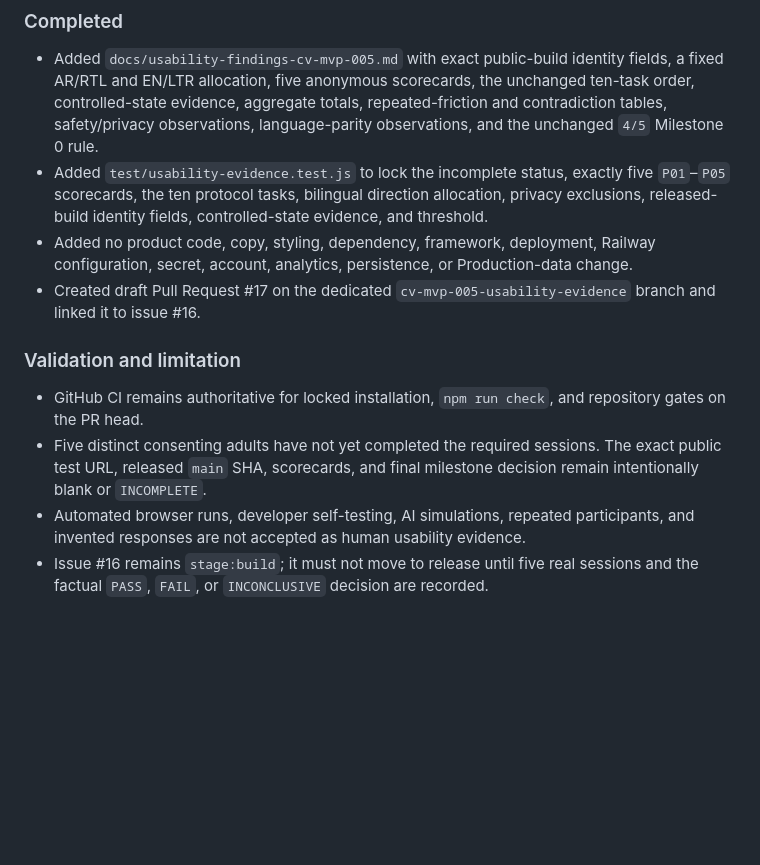
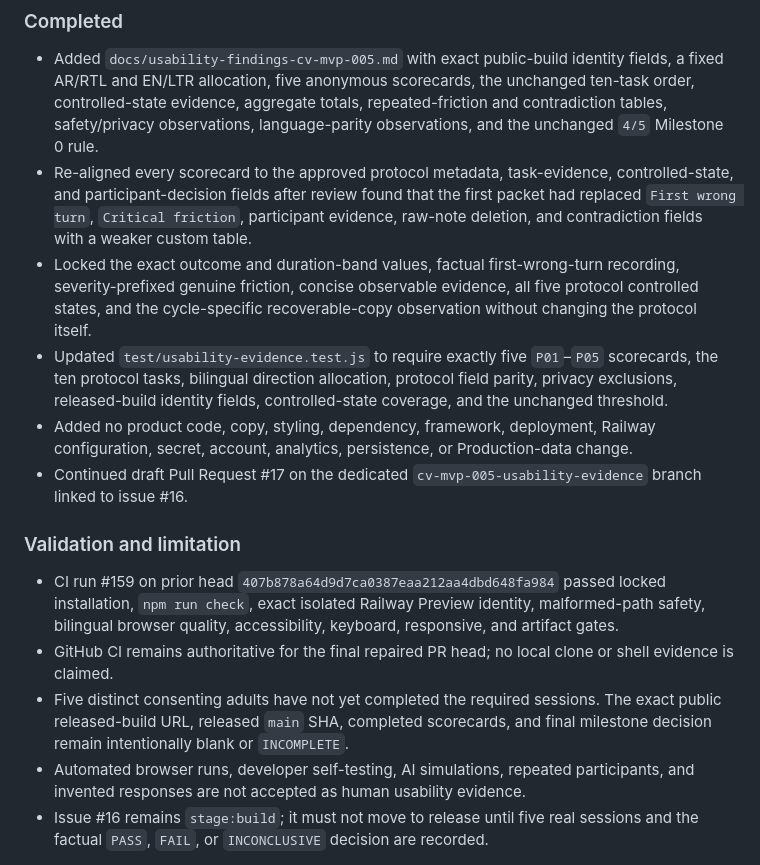
Before and after one commit to abdullahkrs/Creatorverse, a Markdown page: TASK_LOG.md, the part around the change. Rendered like a GitHub page; blank space fills up the shorter version.

Commit message:
docs: record protocol-alignment repair

```diff
--- a/TASK_LOG.md
+++ b/TASK_LOG.md
@@ -9,14 +9,17 @@ Facts only. GitHub issues and labels remain the workflow source of truth.
 ### Completed
 
 - Added `docs/usability-findings-cv-mvp-005.md` with exact public-build identity fields, a fixed AR/RTL and EN/LTR allocation, five anonymous scorecards, the unchanged ten-task order, controlled-state evidence, aggregate totals, repeated-friction and contradiction tables, safety/privacy observations, language-parity observations, and the unchanged `4/5` Milestone 0 rule.
-- Added `test/usability-evidence.test.js` to lock the incomplete status, exactly five `P01`–`P05` scorecards, the ten protocol tasks, bilingual direction allocation, privacy exclusions, released-build identity fields, controlled-state evidence, and threshold.
+- Re-aligned every scorecard to the approved protocol metadata, task-evidence, controlled-state, and participant-decision fields after review found that the first packet had replaced `First wrong turn`, `Critical friction`, participant evidence, raw-note deletion, and contradiction fields with a weaker custom table.
+- Locked the exact outcome and duration-band values, factual first-wrong-turn recording, severity-prefixed genuine friction, concise observable evidence, all five protocol controlled states, and the cycle-specific recoverable-copy observation without changing the protocol itself.
+- Updated `test/usability-evidence.test.js` to require exactly five `P01`–`P05` scorecards, the ten protocol tasks, bilingual direction allocation, protocol field parity, privacy exclusions, released-build identity fields, controlled-state coverage, and the unchanged threshold.
 - Added no product code, copy, styling, dependency, framework, deployment, Railway configuration, secret, account, analytics, persistence, or Production-data change.
-- Created draft Pull Request #17 on the dedicated `cv-mvp-005-usability-evidence` branch and linked it to issue #16.
+- Continued draft Pull Request #17 on the dedicated `cv-mvp-005-usability-evidence` branch linked to issue #16.
 
 ### Validation and limitation
 
-- GitHub CI remains authoritative for locked installation, `npm run check`, and repository gates on the PR head.
-- Five distinct consenting adults have not yet completed the required sessions. The exact public test URL, released `main` SHA, scorecards, and final milestone decision remain intentionally blank or `INCOMPLETE`.
+- CI run #159 on prior head `407b878a64d9d7ca0387eaa212aa4dbd648fa984` passed locked installation, `npm run check`, exact isolated Railway Preview identity, malformed-path safety, bilingual browser quality, accessibility, keyboard, responsive, and artifact gates.
+- GitHub CI remains authoritative for the final repaired PR head; no local clone or shell evidence is claimed.
+- Five distinct consenting adults have not yet completed the required sessions. The exact public released-build URL, released `main` SHA, completed scorecards, and final milestone decision remain intentionally blank or `INCOMPLETE`.
 - Automated browser runs, developer self-testing, AI simulations, repeated participants, and invented responses are not accepted as human usability evidence.
 - Issue #16 remains `stage:build`; it must not move to release until five real sessions and the factual `PASS`, `FAIL`, or `INCONCLUSIVE` decision are recorded.
 
```
